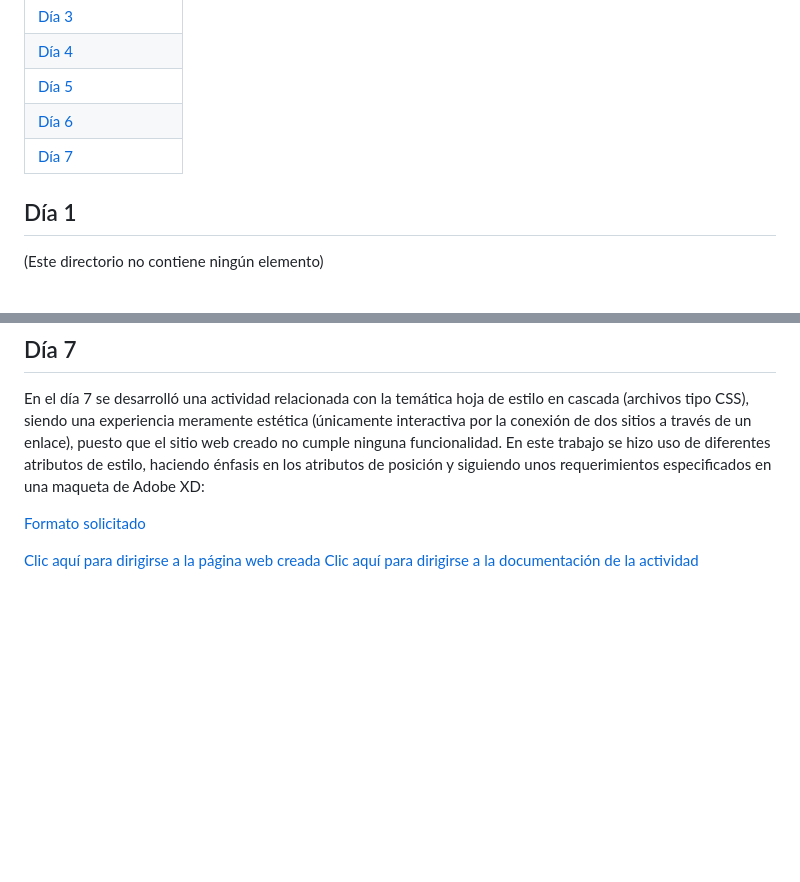
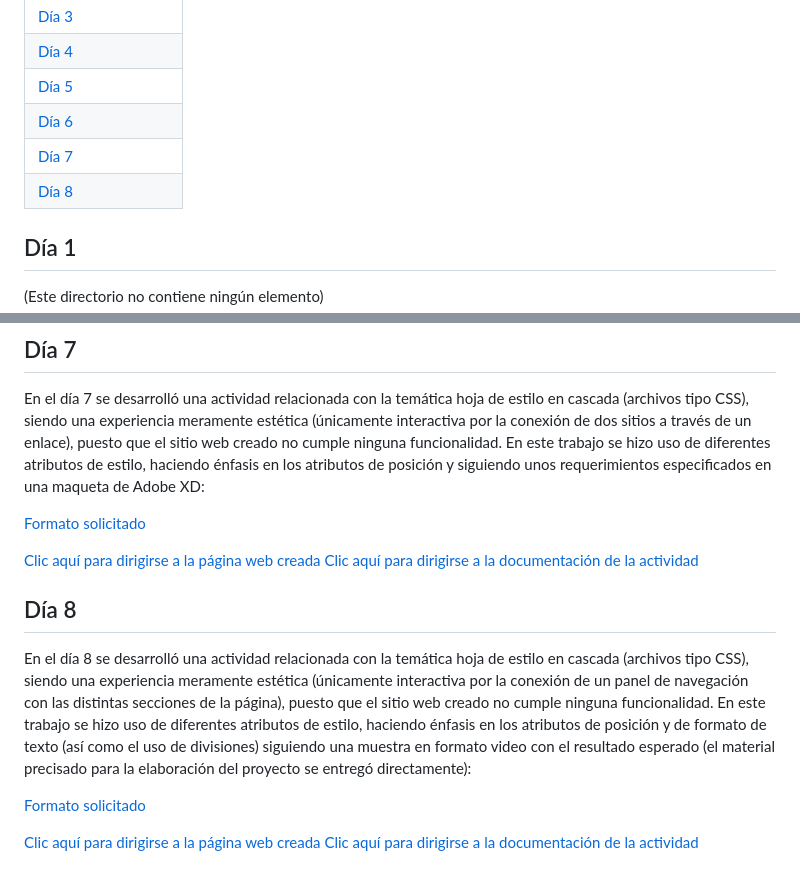
Before and after one commit to Dante-Sal/HTML_S1_SalamancaDante, a Markdown page: README.md, 2 parts joined by grey strips. Drawn GitHub-style; blank space fills up the shorter version.

Commit message:
docs: :memo: Updating main documentation

```diff
--- a/README.md
+++ b/README.md
@@ -11,6 +11,7 @@ En este proyecto de HTML + CSS se traajaron diversas actividades relacionadas a
 |[Día 5](#Dia5)|
 |[Día 6](#Dia6)|
 |[Día 7](#Dia7)|
+|[Día 8](#Dia8)|
 
 <a name="Dia1"></a>
 
@@ -102,3 +103,14 @@ En el día 7 se desarrolló una actividad relacionada con la temática hoja de e
 
 [Clic aquí para dirigirse a la página web creada](https://dante-sal.github.io/HTML_S1_SalamancaDante/Dia_7/)
 [Clic aquí para dirigirse a la documentación de la actividad](Dia_7/README.md)
+
+<a name="Dia8"></a>
+
+## Día 8
+
+En el día 8 se desarrolló una actividad relacionada con la temática hoja de estilo en cascada (archivos tipo CSS), siendo una experiencia meramente estética (únicamente interactiva por la conexión de un panel de navegación con las distintas secciones de la página), puesto que el sitio web creado no cumple ninguna funcionalidad. En este trabajo se hizo uso de diferentes atributos de estilo, haciendo énfasis en los atributos de posición y de formato de texto (así como el uso de divisiones) siguiendo una muestra en formato video con el resultado esperado (el material precisado para la elaboración del proyecto se entregó directamente):
+
+[Formato solicitado](https://drive.google.com/file/d/18O3-7ZhjG0P4HDUWtK2W6eU2o_OhFCin/view?usp=drive_link)
+
+[Clic aquí para dirigirse a la página web creada](https://dante-sal.github.io/HTML_S1_SalamancaDante/Dia_8/)
+[Clic aquí para dirigirse a la documentación de la actividad](Dia_8/README.md)
```
Also changed, not shown: other parts of README.md (+1 -1 lines).
